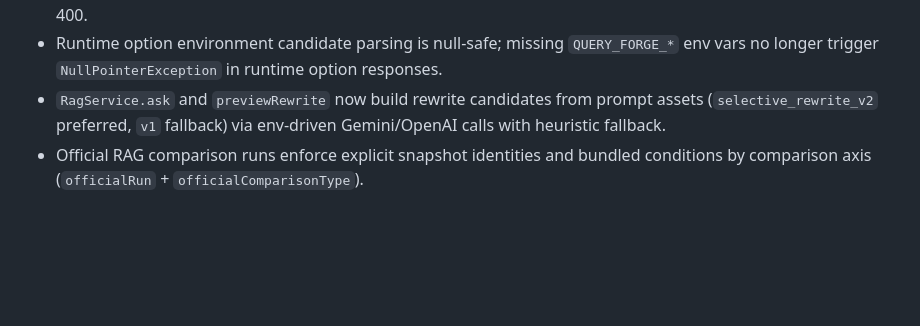
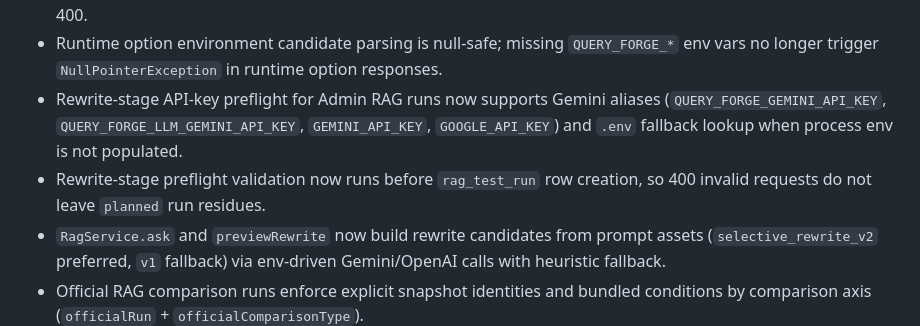
Before and after one commit to jklee3409/query-forge, a Markdown page: backend/index.md, the part around the change. Drawn GitHub-style; blank space fills up the shorter version.

```diff
--- a/backend/index.md
+++ b/backend/index.md
@@ -49,6 +49,8 @@ Spring Boot backend for Admin Console APIs, RAG APIs, pipeline command orchestra
 - Admin RAG test retriever configs are normalized server-side by mode: BM25 (`0/1/0`), Dense (`1/0/0`), Hybrid (`0.60/0.32/0.08`), candidate pool `50`, fixed dense model `intfloat/multilingual-e5-small`, dense required for Dense/Hybrid, hash fallback off, and Cohere rerank off for clean mode comparison. Quality-gating keeps its existing configurable retriever request path.
 - Admin runtime options (`GET /api/admin/console/runtime/options`) now read allowlisted provider/model/mode/policy metadata from `configs/app/model_catalog.yml`, expose range defaults, and reject out-of-catalog `llm_model` / `dense_embedding_model` / `retriever_mode` / `rewrite_failure_policy` selections with 400.
 - Runtime option environment candidate parsing is null-safe; missing `QUERY_FORGE_*` env vars no longer trigger `NullPointerException` in runtime option responses.
+- Rewrite-stage API-key preflight for Admin RAG runs now supports Gemini aliases (`QUERY_FORGE_GEMINI_API_KEY`, `QUERY_FORGE_LLM_GEMINI_API_KEY`, `GEMINI_API_KEY`, `GOOGLE_API_KEY`) and `.env` fallback lookup when process env is not populated.
+- Rewrite-stage preflight validation now runs before `rag_test_run` row creation, so 400 invalid requests do not leave `planned` run residues.
 - `RagService.ask` and `previewRewrite` now build rewrite candidates from prompt assets (`selective_rewrite_v2` preferred, `v1` fallback) via env-driven Gemini/OpenAI calls with heuristic fallback.
 - Official RAG comparison runs enforce explicit snapshot identities and bundled conditions by comparison axis (`officialRun` + `officialComparisonType`).
 - Official runs persist normalized reproducibility records in `rag_eval_experiment_record` (snapshot, strategy, gating/retrieval/rewrite config, dataset version, timestamp, metrics).
```
Also changed, not shown: backend/progress.md (+12 -0 lines), progress.md (+12 -0 lines).
